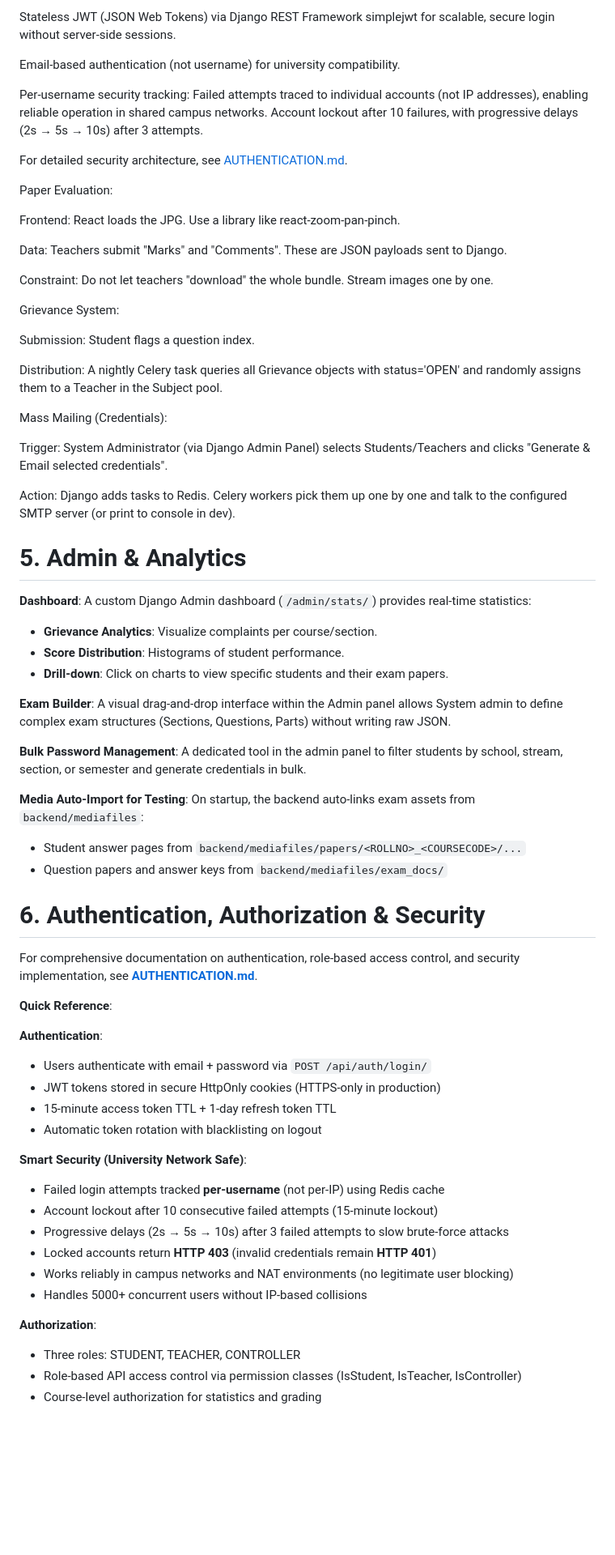
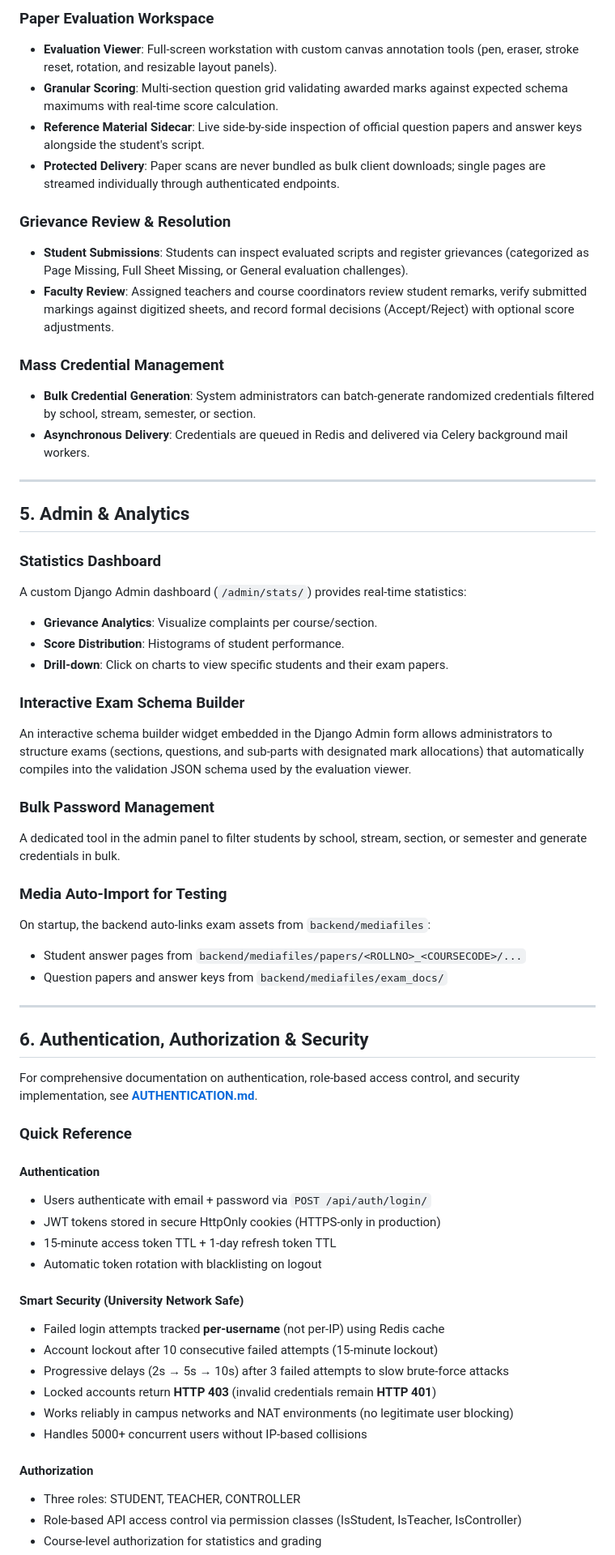
Before and after one commit to Cosmic-Infinity/Exam_E, a Markdown page: README.md, the part around one of its changes. Shown at 81% size. Rendered like a GitHub page; blank space fills up the shorter version.

```diff
--- a/README.md
+++ b/README.md
@@ -58,62 +65,65 @@ Auth & Security:
 
-Stateless JWT (JSON Web Tokens) via Django REST Framework simplejwt for scalable, secure login without server-side sessions.
+### Paper Evaluation Workspace
 
-Email-based authentication (not username) for university compatibility.
+- **Evaluation Viewer**: Full-screen workstation with custom canvas annotation tools (pen, eraser, stroke reset, rotation, and resizable layout panels).
+- **Granular Scoring**: Multi-section question grid validating awarded marks against expected schema maximums with real-time score calculation.
+- **Reference Material Sidecar**: Live side-by-side inspection of official question papers and answer keys alongside the student's script.
+- **Protected Delivery**: Paper scans are never bundled as bulk client downloads; single pages are streamed individually through authenticated endpoints.
 
-Per-username security tracking: Failed attempts traced to individual accounts (not IP addresses), enabling reliable operation in shared campus networks. Account lockout after 10 failures, with progressive delays (2s → 5s → 10s) after 3 attempts.
+### Grievance Review & Resolution
 
-For detailed security architecture, see [AUTHENTICATION.md](docs/AUTHENTICATION.md).
+- **Student Submissions**: Students can inspect evaluated scripts and register grievances (categorized as Page Missing, Full Sheet Missing, or General evaluation challenges).
+- **Faculty Review**: Assigned teachers and course coordinators review student remarks, verify submitted markings against digitized sheets, and record formal decisions (Accept/Reject) with optional score adjustments.
 
-Paper Evaluation:
+### Mass Credential Management
 
-Frontend: React loads the JPG. Use a library like react-zoom-pan-pinch.
+- **Bulk Credential Generation**: System administrators can batch-generate randomized credentials filtered by school, stream, semester, or section.
+- **Asynchronous Delivery**: Credentials are queued in Redis and delivered via Celery background mail workers.
 
-Data: Teachers submit "Marks" and "Comments". These are JSON payloads sent to Django.
+---
 
-Constraint: Do not let teachers "download" the whole bundle. Stream images one by one.
+## 5. Admin & Analytics
 
-Grievance System:
+### Statistics Dashboard
 
-Submission: Student flags a question index.
+A custom Django Admin dashboard (`/admin/stats/`) provides real-time statistics:
 
-Distribution: A nightly Celery task queries all Grievance objects with status='OPEN' and randomly assigns them to a Teacher in the Subject pool.
-
-Mass Mailing (Credentials):
-
-Trigger: System Administrator (via Django Admin Panel) selects Students/Teachers and clicks "Generate & Email selected credentials".
-
-Action: Django adds tasks to Redis. Celery workers pick them up one by one and talk to the configured SMTP server (or print to console in dev).
-
-
-# 5. Admin & Analytics
-
-**Dashboard**: A custom Django Admin dashboard (`/admin/stats/`) provides real-time statistics:
 - **Grievance Analytics**: Visualize complaints per course/section.
 - **Score Distribution**: Histograms of student performance.
 - **Drill-down**: Click on charts to view specific students and their exam papers.
 
-**Exam Builder**: A visual drag-and-drop interface within the Admin panel allows System admin to define complex exam structures (Sections, Questions, Parts) without writing raw JSON.
+### Interactive Exam Schema Builder
 
-**Bulk Password Management**: A dedicated tool in the admin panel to filter students by school, stream, section, or semester and generate credentials in bulk.
+An interactive schema builder widget embedded in the Django Admin form allows administrators to structure exams (sections, questions, and sub-parts with designated mark allocations) that automatically compiles into the validation JSON schema used by the evaluation viewer.
 
-**Media Auto-Import for Testing**: On startup, the backend auto-links exam assets from `backend/mediafiles`:
+### Bulk Password Management
+
+A dedicated tool in the admin panel to filter students by school, stream, section, or semester and generate credentials in bulk.
+
+### Media Auto-Import for Testing
+
+On startup, the backend auto-links exam assets from `backend/mediafiles`:
+
 - Student answer pages from `backend/mediafiles/papers/<ROLLNO>_<COURSECODE>/...`
 - Question papers and answer keys from `backend/mediafiles/exam_docs/`
 
+---
 
-# 6. Authentication, Authorization & Security
+## 6. Authentication, Authorization & Security
 
 For comprehensive documentation on authentication, role-based access control, and security implementation, see **[AUTHENTICATION.md](docs/AUTHENTICATION.md)**.
 
-**Quick Reference**:
+### Quick Reference
 
-**Authentication**:
+#### Authentication
+
 - Users authenticate with email + password via `POST /api/auth/login/`
 - JWT tokens stored in secure HttpOnly cookies (HTTPS-only in production)
 - 15-minute access token TTL + 1-day refresh token TTL
 - Automatic token rotation with blacklisting on logout
 
-**Smart Security (University Network Safe)**:
+#### Smart Security (University Network Safe)
+
 - Failed login attempts tracked **per-username** (not per-IP) using Redis cache
 - Account lockout after 10 consecutive failed attempts (15-minute lockout)
 - Progressive delays (2s → 5s → 10s) after 3 failed attempts to slow brute-force attacks
@@ -121,7 +131,8 @@ For comprehensive documentation on authentication, role-based access control, an
 - Works reliably in campus networks and NAT environments (no legitimate user blocking)
 - Handles 5000+ concurrent users without IP-based collisions
 
-**Authorization**:
+#### Authorization
+
 - Three roles: STUDENT, TEACHER, CONTROLLER
 - Role-based API access control via permission classes (IsStudent, IsTeacher, IsController)
 - Course-level authorization for statistics and grading
```
Also changed, not shown: other parts of README.md (+61 -41 lines).
